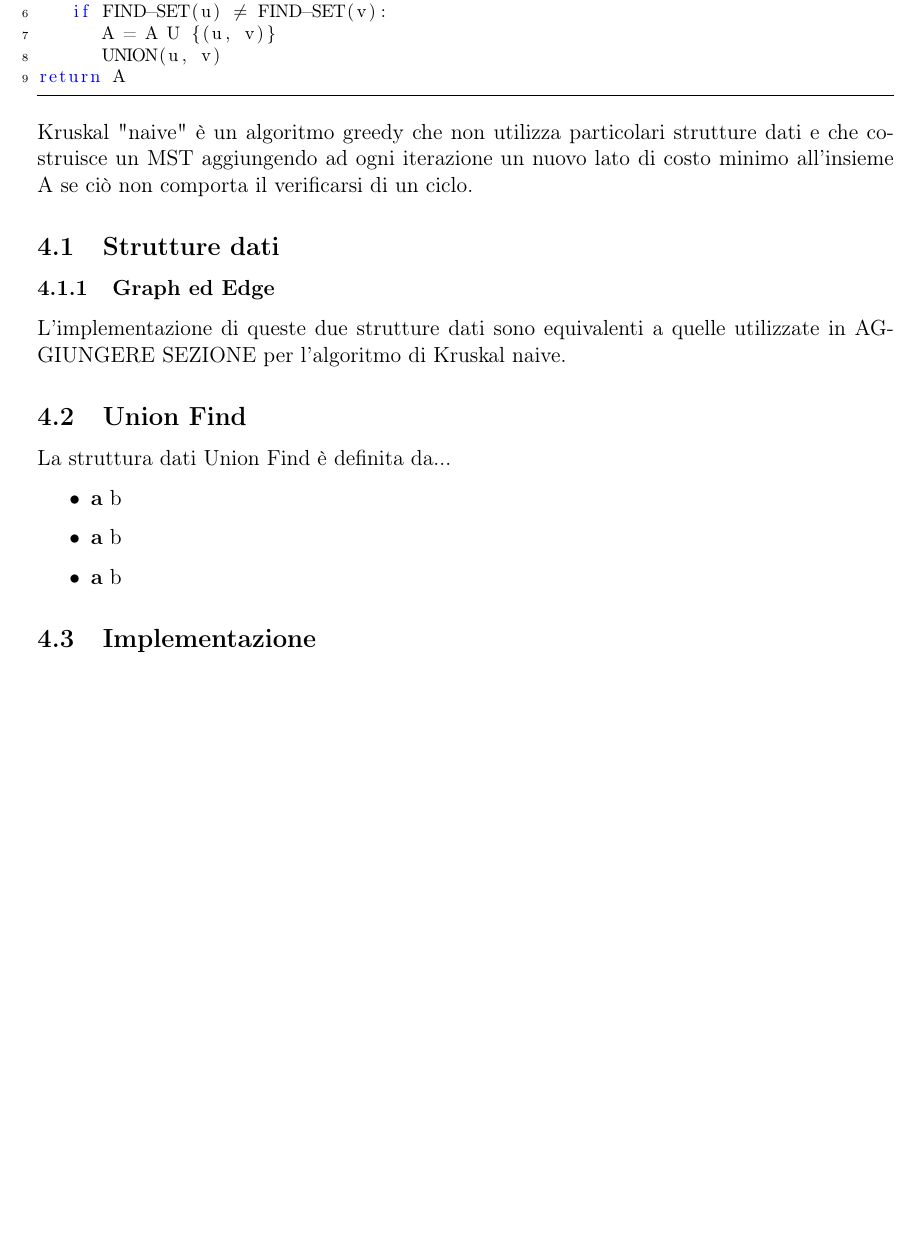
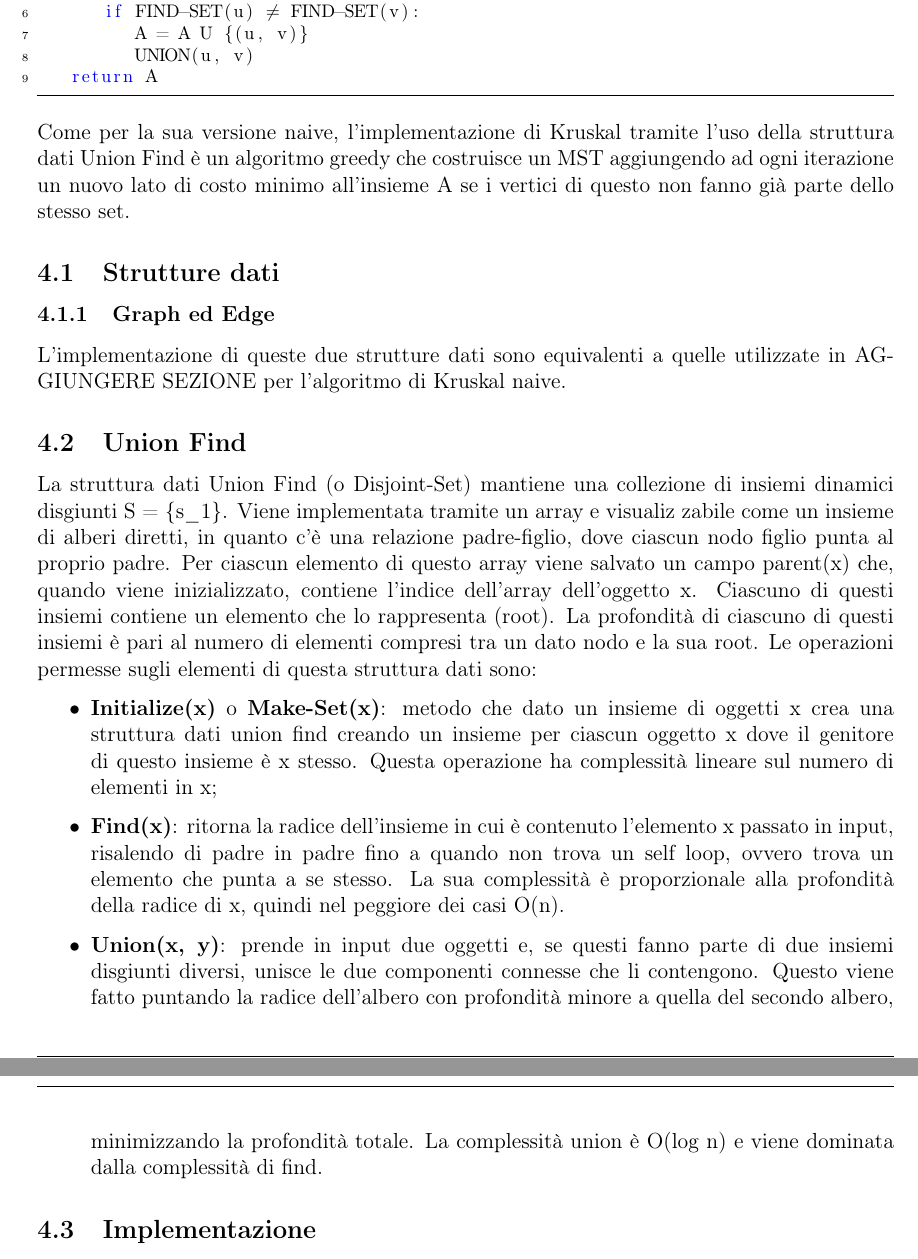
Before and after one commit to cipz/AlgoritmiAvanzati, a LaTeX document (Relazione/Relazione.tex, which reads Relazione/Res/Sezioni/kruskal_unionFind.tex): part of page 9 of 12 before the commit and two parts of pages 9 and 10 of 13 after it, the two joined at a grey line, cut so that both start at the same text, the shorter picture padded with empty space. Compiled offline with pdfLaTeX.

Commit message:
WIP kruskal_unionFind.tex

```diff
--- a/Relazione/Res/Sezioni/kruskal_unionFind.tex
+++ b/Relazione/Res/Sezioni/kruskal_unionFind.tex
@@ -12,7 +12,7 @@ For each edge (u, v) $\in$ G.E ordered by increasing order by weight(u, v):
 	return A
 \end{lstlisting}
 
-Kruskal "naive" è un algoritmo greedy che non utilizza particolari strutture dati e che costruisce un MST aggiungendo ad ogni iterazione un nuovo lato di costo minimo all'insieme A se ciò non comporta il verificarsi di un ciclo.
+Come per la sua versione naive, l'implementazione di Kruskal tramite l'uso della struttura dati Union Find è un algoritmo greedy che costruisce un MST aggiungendo ad ogni iterazione un nuovo lato di costo minimo all'insieme A se i vertici di questo non fanno già parte dello stesso set.
 
 \subsection{Strutture dati}
 
@@ -20,12 +20,16 @@ Kruskal "naive" è un algoritmo greedy che non utilizza particolari strutture da
 		L'implementazione di queste due strutture dati sono equivalenti a quelle utilizzate in AGGIUNGERE SEZIONE per l'algoritmo di Kruskal naive.
 
 	\subsection{Union Find}
-		La struttura dati Union Find è definita da...
-
+		La struttura dati Union Find (o Disjoint-Set) mantiene una collezione di insiemi dinamici disgiunti S = \{s\_1\}.
+		Viene implementata tramite un array e visualiz zabile come un insieme di alberi diretti, in quanto c'è una relazione padre-figlio, dove ciascun nodo figlio punta al proprio padre.
+		Per ciascun elemento di questo array viene salvato un campo parent(x) che, quando viene inizializzato, contiene l'indice dell'array dell'oggetto x.
+		Ciascuno di questi insiemi contiene un elemento che lo rappresenta (root).
+		La profondità di ciascuno di questi insiemi è pari al numero di elementi compresi tra un dato nodo e la sua root.
+		Le operazioni permesse sugli elementi di questa struttura dati sono:
 		\begin{itemize}
-			\item \textbf{a} b
-			\item \textbf{a} b
-			\item \textbf{a} b
+			\item \textbf{Initialize(x)} o \textbf{Make-Set(x)}: metodo che dato un insieme di oggetti x crea una struttura dati union find creando un insieme per ciascun oggetto x dove il genitore di questo insieme è x stesso. Questa operazione ha complessità lineare sul numero di elementi in x;
+			\item \textbf{Find(x)}: ritorna la radice dell'insieme in cui è contenuto l'elemento x passato in input, risalendo di padre in padre fino a quando non trova un self loop, ovvero trova un elemento che punta a se stesso. La sua complessità è proporzionale alla profondità della radice di x, quindi nel peggiore dei casi O(n).
+			\item \textbf{Union(x, y)}: prende in input due oggetti e, se questi fanno parte di due insiemi disgiunti diversi, unisce le due componenti connesse che li contengono. Questo viene fatto puntando la radice dell'albero con profondità minore a quella del secondo albero, minimizzando la profondità totale. La complessità union è O(log n) e viene dominata dalla complessità di find.
 		\end{itemize}
 
 	\subsection{Implementazione}
```
Also changed, not shown: Relazione/Res/Sezioni/kruskal_unionFind.tex (29 more changed lines). Lines whose indentation alone changed are shown as unchanged.
